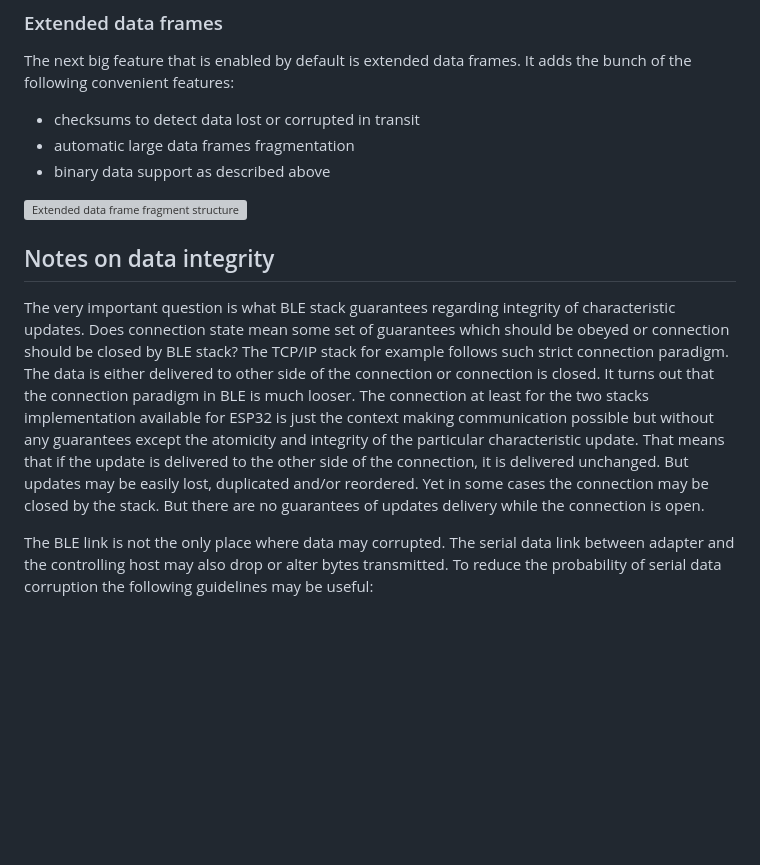
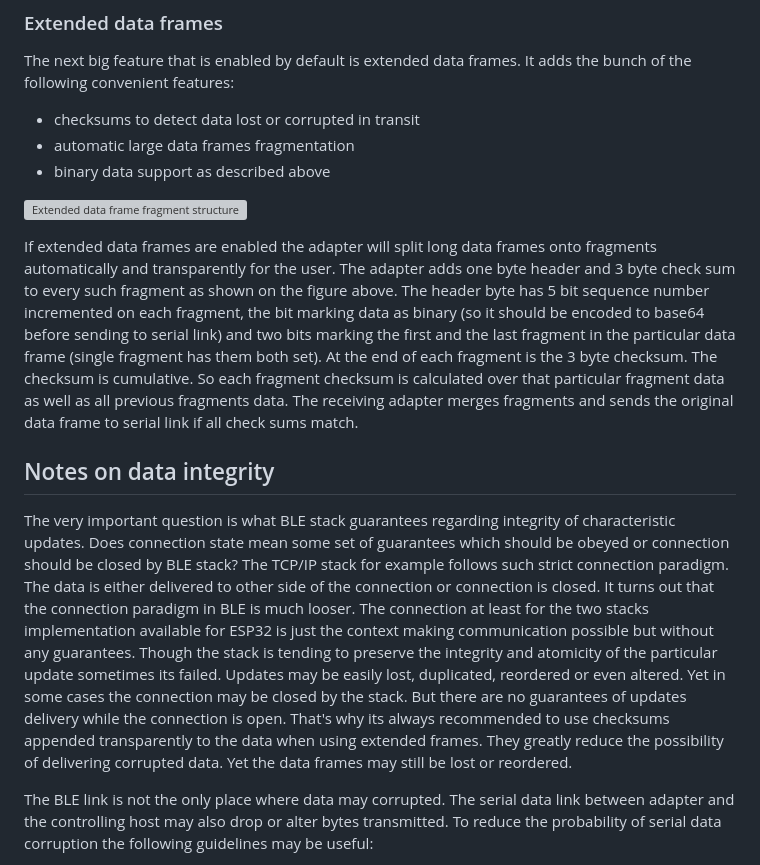
Before and after one commit to olegv142/esp32-ble-uart-mx, a Markdown page: README.md, the part around the change printed below. Drawn GitHub-style; blank space fills up the shorter version; grey boxes are pictures that could not be loaded.

```diff
--- a/README.md
+++ b/README.md
@@ -37,9 +37,10 @@ The next big feature that is enabled by default is extended data frames. It adds
 
 ![Extended data frame fragment structure](https://github.com/olegv142/esp32-ble/blob/main/doc/ext_frame.png)
 
+If extended data frames are enabled the adapter will split long data frames onto fragments automatically and transparently for the user. The adapter adds one byte header and 3 byte check sum to every such fragment as shown on the figure above. The header byte has 5 bit sequence number incremented on each fragment, the bit marking data as binary (so it should be encoded to base64 before sending to serial link) and two bits marking the first and the last fragment in the particular data frame (single fragment has them both set). At the end of each fragment is the 3 byte checksum. The checksum is cumulative. So each fragment checksum is calculated over that particular fragment data as well as all previous fragments data. The receiving adapter merges fragments and sends the original data frame to serial link if all check sums match.
 
 ## Notes on data integrity
-The very important question is what BLE stack guarantees regarding integrity of characteristic updates. Does connection state mean some set of guarantees which should be obeyed or connection should be closed by BLE stack? The TCP/IP stack for example follows such strict connection paradigm. The data is either delivered to other side of the connection or connection is closed. It turns out that the connection paradigm in BLE is much looser. The connection at least for the two stacks implementation available for ESP32 is just the context making communication possible but without any guarantees except the atomicity and integrity of the particular characteristic update. That means that if the update is delivered to the other side of the connection, it is delivered unchanged. But updates may be easily lost, duplicated and/or reordered. Yet in some cases the connection may be closed by the stack. But there are no guarantees of updates delivery while the connection is open.
+The very important question is what BLE stack guarantees regarding integrity of characteristic updates. Does connection state mean some set of guarantees which should be obeyed or connection should be closed by BLE stack? The TCP/IP stack for example follows such strict connection paradigm. The data is either delivered to other side of the connection or connection is closed. It turns out that the connection paradigm in BLE is much looser. The connection at least for the two stacks implementation available for ESP32 is just the context making communication possible but without any guarantees. Though the stack is tending to preserve the integrity and atomicity of the particular update sometimes its failed. Updates may be easily lost, duplicated, reordered or even altered. Yet in some cases the connection may be closed by the stack. But there are no guarantees of updates delivery while the connection is open. That's why its always recommended to use checksums appended transparently to the data when using extended frames. They greatly reduce the possibility of delivering corrupted data. Yet the data frames may still be lost or reordered.
 
 The BLE link is not the only place where data may corrupted. The serial data link between adapter and the controlling host may also drop or alter bytes transmitted. To reduce the probability of serial data corruption the following guidelines may be useful:
 * Use parity bit while transmitting data via physical link (**ble_uart_mx** does it by default).
```
Also changed, not shown: other parts of README.md (+11 -5 lines).
